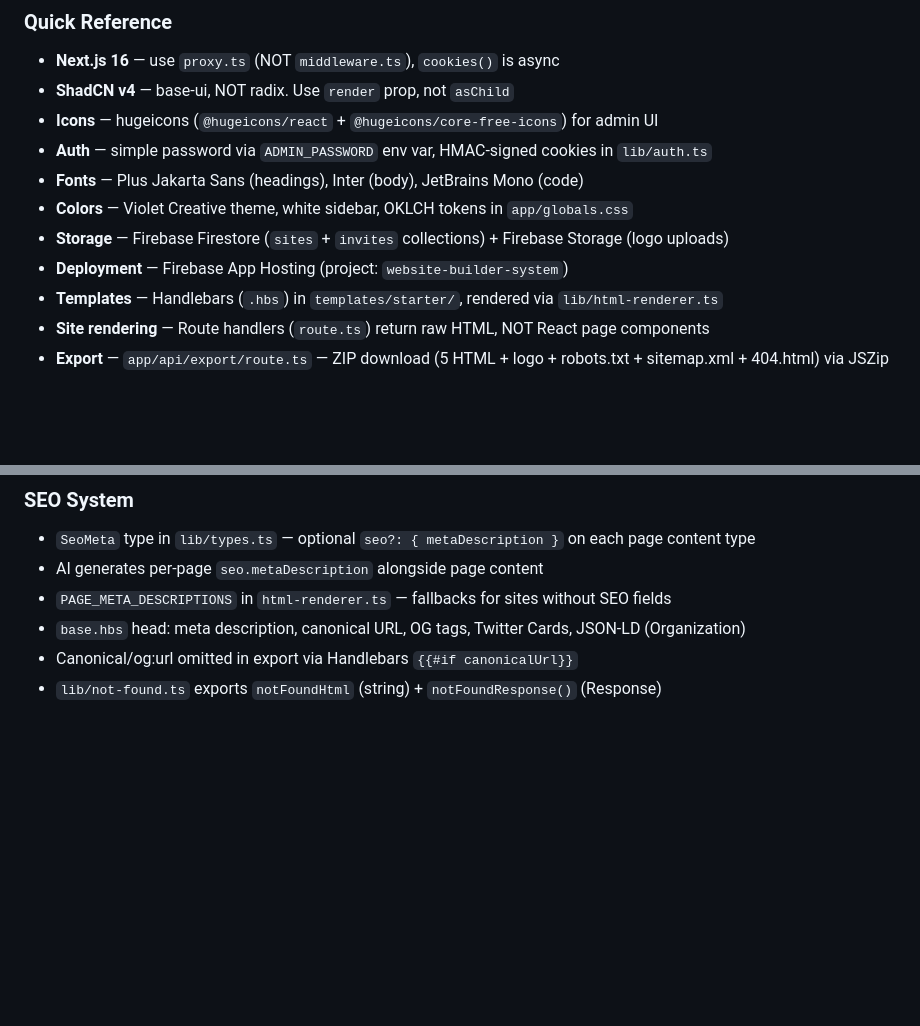
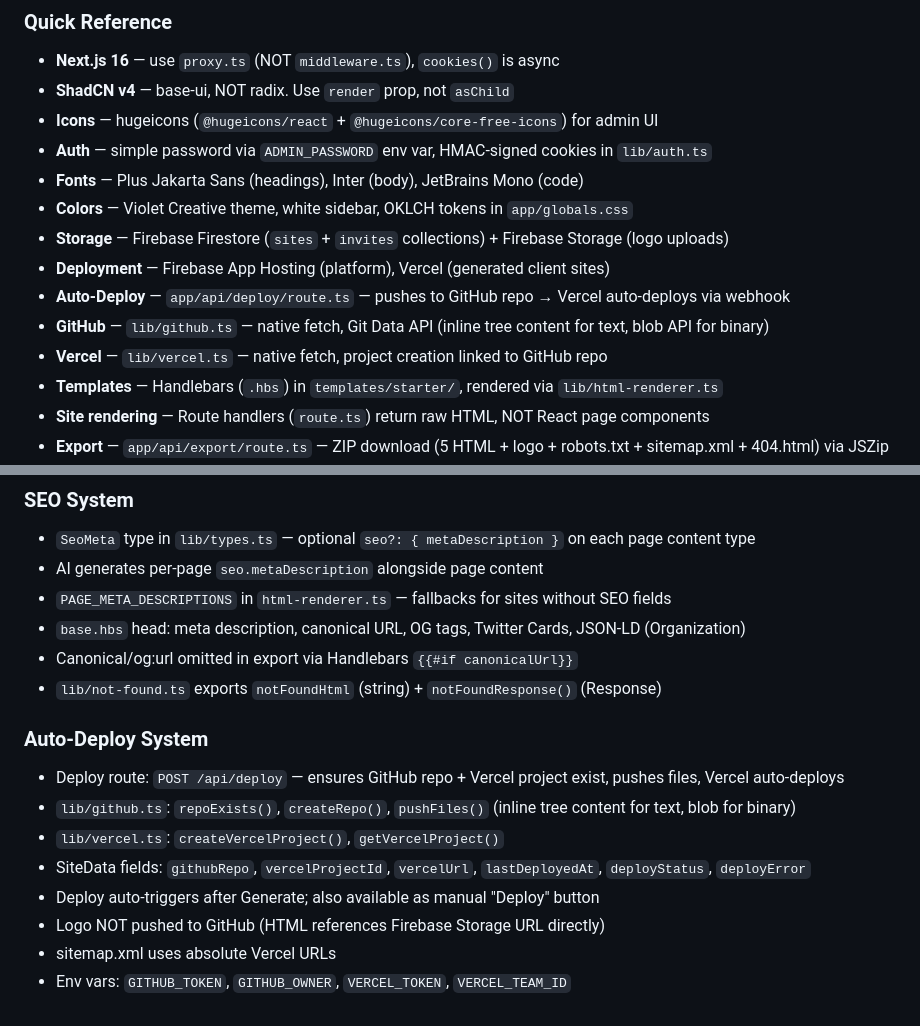
Before and after one commit to kalplathia/website-builder, a Markdown page: CLAUDE.md, 2 parts joined by grey strips. Drawn GitHub-style; blank space fills up the shorter version.

Commit message:
feat: enhance deployment capabilities with auto-deploy system and GitHub/Vercel integration
- Updated CLAUDE.md to include new deployment features, detailing the auto-deploy system and integration with GitHub and Vercel.
- Added new API route for manual deployment triggering and ensured GitHub repo and Vercel project existence.
- Introduced utility functions in `lib/github.ts` and `lib/vercel.ts` for managing repository and project interactions.
- Updated site data model to include deployment-related fields and improved deployment status tracking.
- Clarified logo handling and sitemap URL generation in the deployment process.

```diff
--- a/CLAUDE.md
+++ b/CLAUDE.md
@@ -10,7 +10,10 @@
 - **Fonts** — Plus Jakarta Sans (headings), Inter (body), JetBrains Mono (code)
 - **Colors** — Violet Creative theme, white sidebar, OKLCH tokens in `app/globals.css`
 - **Storage** — Firebase Firestore (`sites` + `invites` collections) + Firebase Storage (logo uploads)
-- **Deployment** — Firebase App Hosting (project: `website-builder-system`)
+- **Deployment** — Firebase App Hosting (platform), Vercel (generated client sites)
+- **Auto-Deploy** — `app/api/deploy/route.ts` — pushes to GitHub repo → Vercel auto-deploys via webhook
+- **GitHub** — `lib/github.ts` — native fetch, Git Data API (inline tree content for text, blob API for binary)
+- **Vercel** — `lib/vercel.ts` — native fetch, project creation linked to GitHub repo
 - **Templates** — Handlebars (`.hbs`) in `templates/starter/`, rendered via `lib/html-renderer.ts`
 - **Site rendering** — Route handlers (`route.ts`) return raw HTML, NOT React page components
 - **Export** — `app/api/export/route.ts` — ZIP download (5 HTML + logo + robots.txt + sitemap.xml + 404.html) via JSZip
@@ -65,3 +68,13 @@ Key rendering functions in `lib/html-renderer.ts`:
 - `base.hbs` head: meta description, canonical URL, OG tags, Twitter Cards, JSON-LD (Organization)
 - Canonical/og:url omitted in export via Handlebars `{{#if canonicalUrl}}`
 - `lib/not-found.ts` exports `notFoundHtml` (string) + `notFoundResponse()` (Response)
+
+### Auto-Deploy System
+- Deploy route: `POST /api/deploy` — ensures GitHub repo + Vercel project exist, pushes files, Vercel auto-deploys
+- `lib/github.ts`: `repoExists()`, `createRepo()`, `pushFiles()` (inline tree content for text, blob for binary)
+- `lib/vercel.ts`: `createVercelProject()`, `getVercelProject()`
+- SiteData fields: `githubRepo`, `vercelProjectId`, `vercelUrl`, `lastDeployedAt`, `deployStatus`, `deployError`
+- Deploy auto-triggers after Generate; also available as manual "Deploy" button
+- Logo NOT pushed to GitHub (HTML references Firebase Storage URL directly)
+- sitemap.xml uses absolute Vercel URLs
+- Env vars: `GITHUB_TOKEN`, `GITHUB_OWNER`, `VERCEL_TOKEN`, `VERCEL_TEAM_ID`
```
